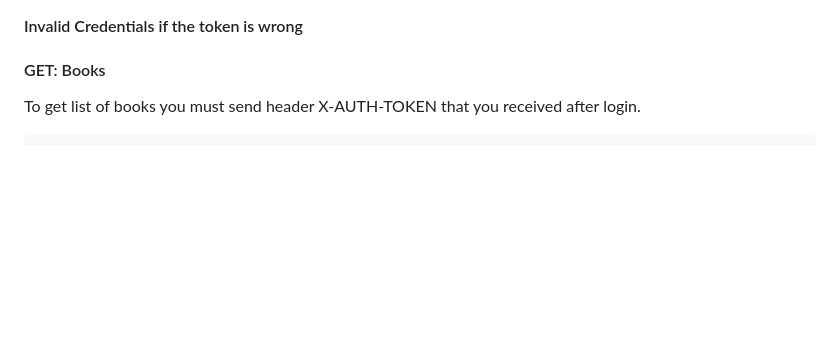
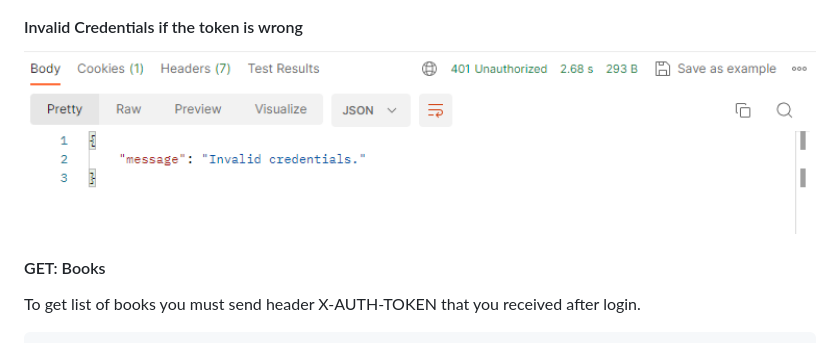
Before and after one commit to vivianmartinez/symfony-api-bookstore, a Markdown page: README.md, the part around the change. Rendered like a GitHub page; blank space fills up the shorter version.

```diff
--- a/README.md
+++ b/README.md
@@ -45,6 +45,7 @@ When user log receive an Authentication Token for secure access. The token will
 
 #### Invalid Credentials if the token is wrong
 
+<img src="/readme-pictures/invalid-credentials.png" width="800">
 
 #### GET: Books
 To get list of books you must send header X-AUTH-TOKEN that you received after login.
```
